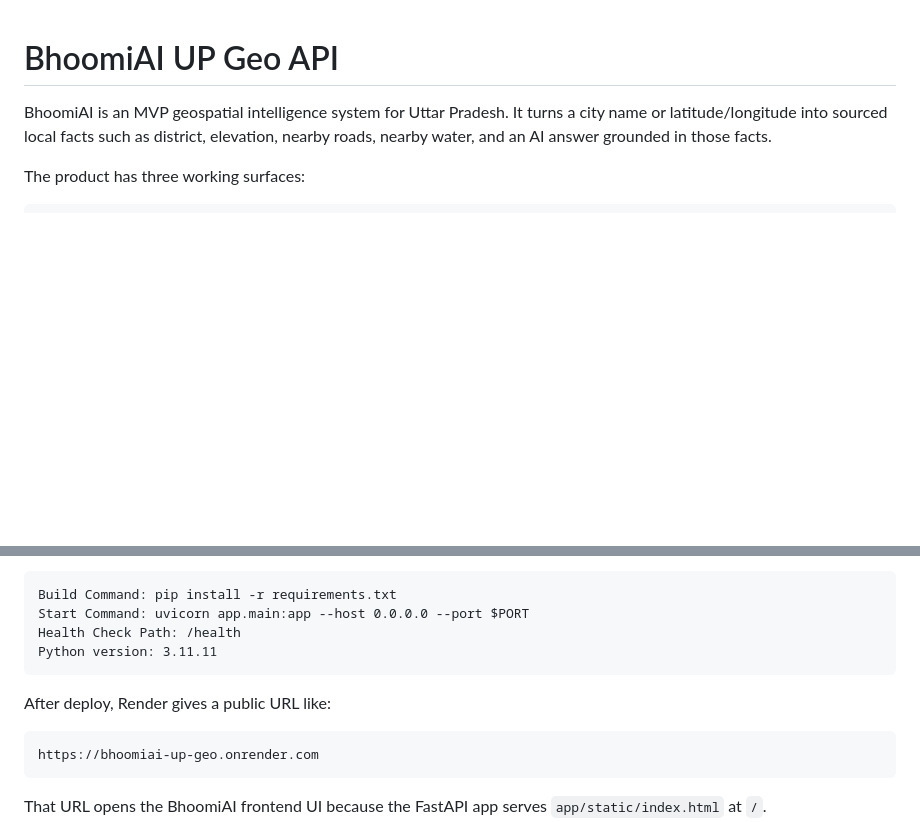
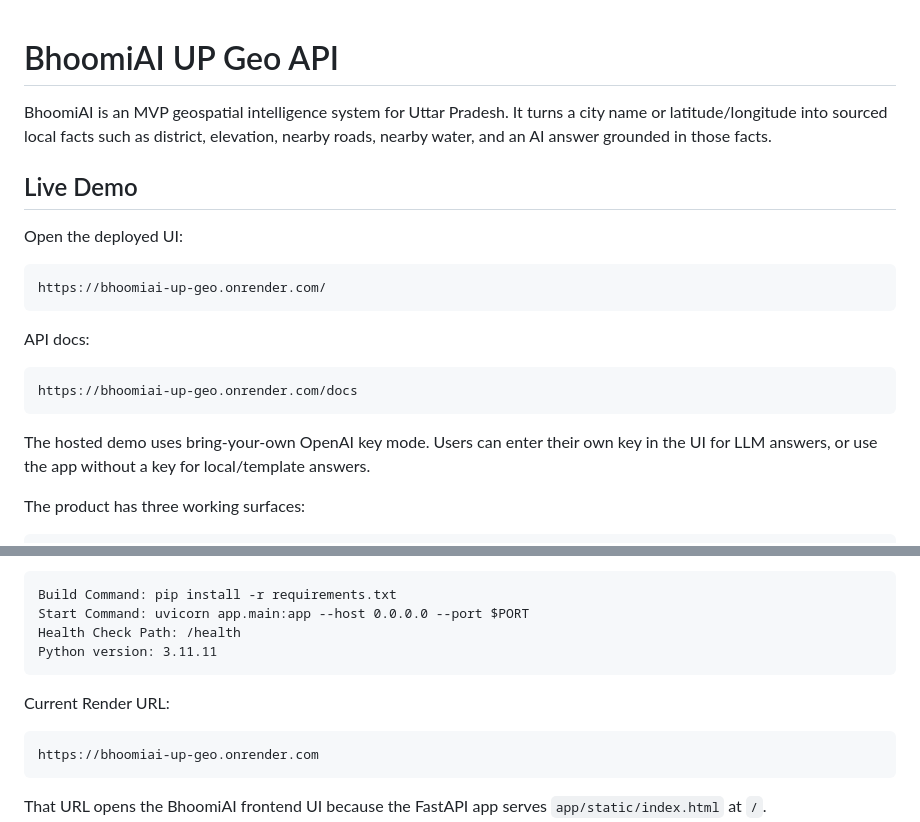
Before and after one commit to amitkumar010715/BhoomiAi, a Markdown page: README.md, 2 parts joined by grey strips. GitHub-like rendering; blank space fills up the shorter version.

Commit message:
add live render demo link

````diff
--- a/README.md
+++ b/README.md
@@ -1,6 +1,23 @@
 # BhoomiAI UP Geo API
 
 BhoomiAI is an MVP geospatial intelligence system for Uttar Pradesh. It turns a city name or latitude/longitude into sourced local facts such as district, elevation, nearby roads, nearby water, and an AI answer grounded in those facts.
+
+
+## Live Demo
+
+Open the deployed UI:
+
+```txt
+https://bhoomiai-up-geo.onrender.com/
+```
+
+API docs:
+
+```txt
+https://bhoomiai-up-geo.onrender.com/docs
+```
+
+The hosted demo uses bring-your-own OpenAI key mode. Users can enter their own key in the UI for LLM answers, or use the app without a key for local/template answers.
 
 The product has three working surfaces:
 
@@ -201,7 +218,7 @@ Health Check Path: /health
 Python version: 3.11.11
 ```
 
-After deploy, Render gives a public URL like:
+Current Render URL:
 
 ```txt
 https://bhoomiai-up-geo.onrender.com
````
